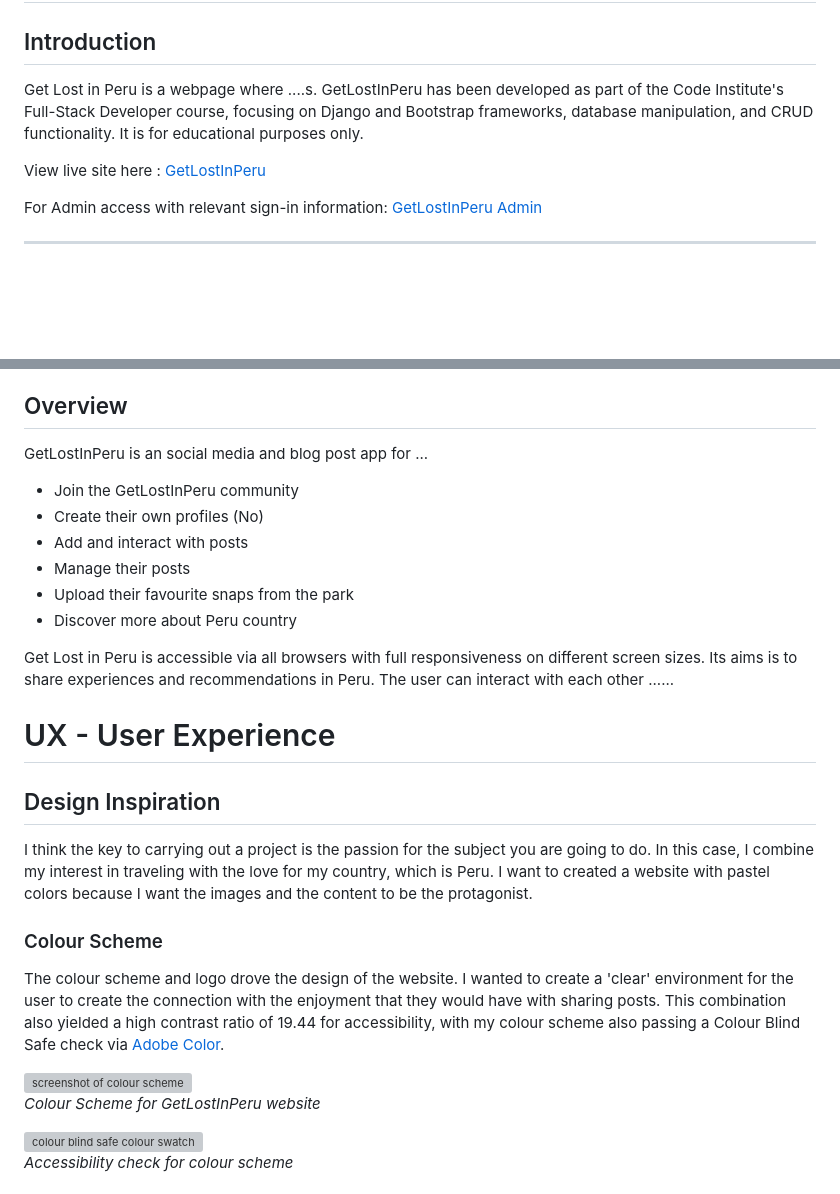
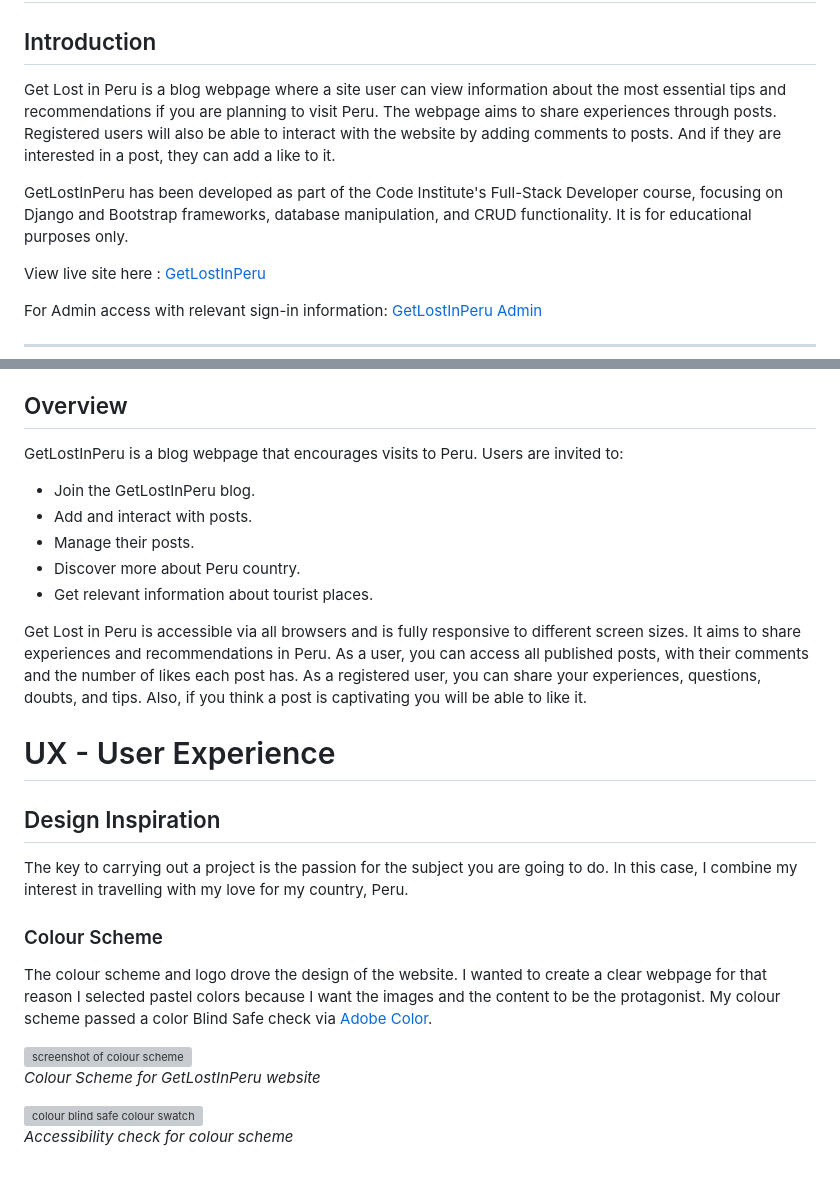
Before and after one commit to guisselacp/get-lost-peru, a Markdown page: README.md, 2 parts joined by grey strips. Rendered like a GitHub page; blank space fills up the shorter version; grey boxes are pictures that could not be loaded.

Commit message:
Update README.md
Add Colour Scheme

```diff
--- a/README.md
+++ b/README.md
@@ -2,7 +2,9 @@
 
 ## Introduction
 
-Get Lost in Peru is a webpage where ....s. GetLostInPeru has been developed as part of the Code Institute's Full-Stack Developer course, focusing on Django and Bootstrap frameworks, database manipulation, and CRUD functionality. It is for educational purposes only.
+Get Lost in Peru is a blog webpage where a site user can view information about the most essential tips and recommendations if you are planning to visit Peru. The webpage aims to share experiences through posts. Registered users will also be able to interact with the website by adding comments to posts. And if they are interested in a post, they can add a like to it.
+
+GetLostInPeru has been developed as part of the Code Institute's Full-Stack Developer course, focusing on Django and Bootstrap frameworks, database manipulation, and CRUD functionality. It is for educational purposes only.
 
 View live site here : [GetLostInPeru](https://project-get-lost-in-peru-becd606e7388.herokuapp.com/)
 
@@ -63,25 +65,28 @@ For Admin access with relevant sign-in information: [GetLostInPeru Admin](https:
   - [Acknowledgements](#acknowledgements)
 
 ## Overview
-GetLostInPeru is an social media and blog post app for ...
+GetLostInPeru is a blog webpage that encourages visits to Peru. Users are invited to:
 
-- Join the GetLostInPeru community
-- Create their own profiles (No)
-- Add and interact with posts
-- Manage their posts
-- Upload their favourite snaps from the park
-- Discover more about Peru country
+- Join the GetLostInPeru blog.
+- Add and interact with posts.
+- Manage their posts.
+- Discover more about Peru country.
+- Get relevant information about tourist places.
 
-Get Lost in Peru is accessible via all browsers with full responsiveness on different screen sizes. Its aims is to share experiences and recommendations in Peru. The user can interact with each other ......
+
+Get Lost in Peru is accessible via all browsers and is fully responsive to different screen sizes. It aims to share experiences and recommendations in Peru.
+As a user, you can access all published posts, with their comments and the number of likes each post has.
+As a registered user, you can share your experiences, questions, doubts, and tips. Also, if you think a post is captivating you will be able to like it.
+
 
 # UX - User Experience
 
 ## Design Inspiration
 
-I think the key to carrying out a project is the passion for the subject you are going to do. In this case, I combine my interest in traveling with the love for my country, which is Peru. I want to created a website with pastel colors because I want the images and the content to be the protagonist.
+The key to carrying out a project is the passion for the subject you are going to do. In this case, I combine my interest in travelling with my love for my country, Peru.
 
 ### Colour Scheme
 
-The colour scheme and logo drove the design of the website. I wanted to create a 'clear' environment for the user to create the connection with the enjoyment that they would have with sharing posts. This combination also yielded a high contrast ratio of 19.44 for accessibility, with my colour scheme also passing a Colour Blind Safe check via [Adobe Color](https://color.adobe.com/create/color-wheel).
+The colour scheme and logo drove the design of the website. I wanted to create a clear webpage for that reason I selected pastel colors because I want the images and the content to be the protagonist. My colour scheme passed a color Blind Safe check via [Adobe Color](https://color.adobe.com/create/color-wheel).
 
 
```
Also changed, not shown: other parts of README.md (+1 -1 lines).
